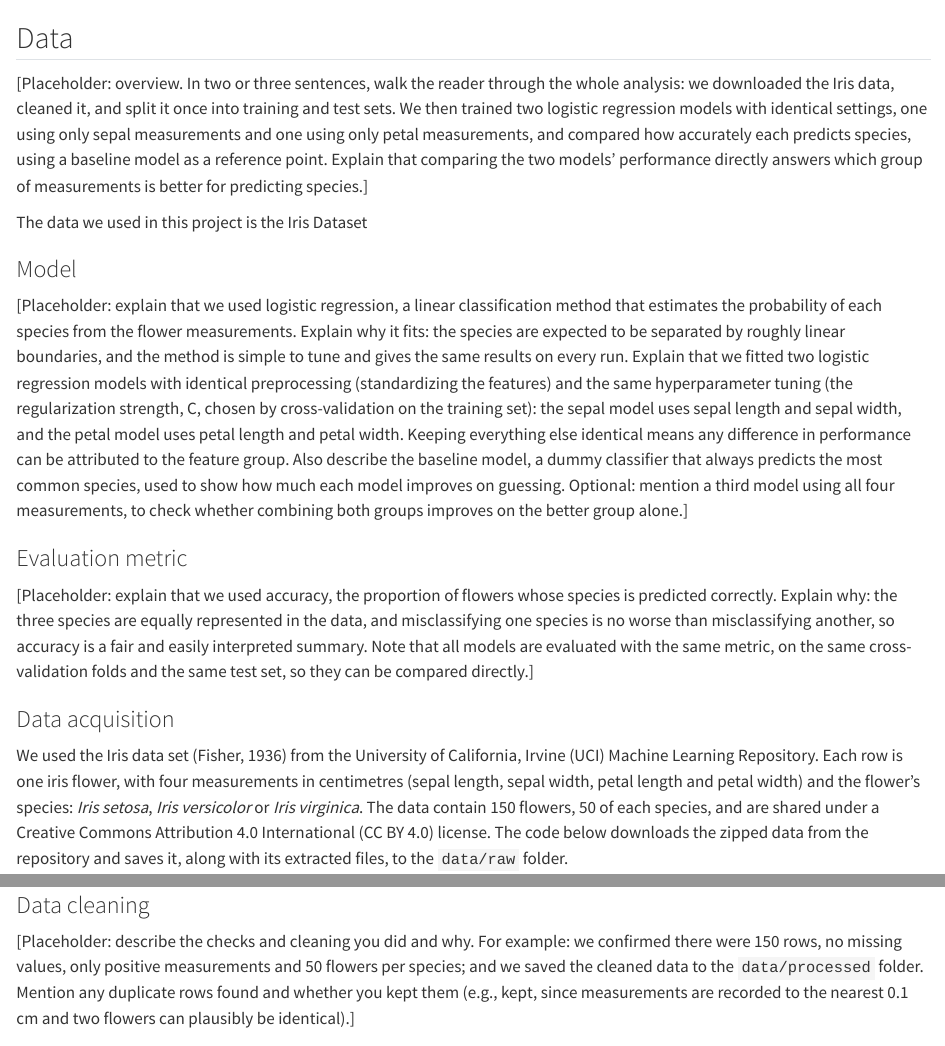
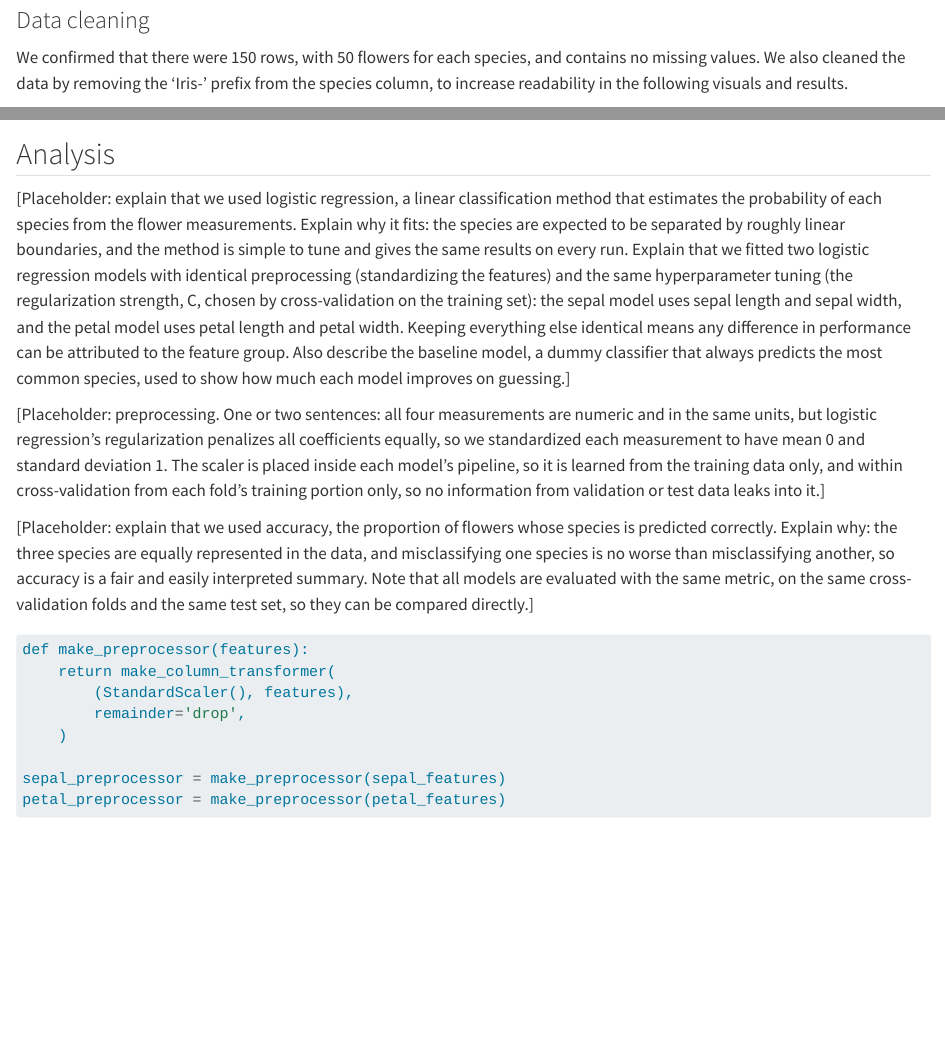
Before and after one commit to UBC-MDS-2026-27/DSCI-522-Group-33, a Quarto document (analysis/predict-iris-classification.qmd): the page in a window 1100 px wide, from 620 px down before the commit and from 1750 px down after it, and a second part further down, joined at a grey line. Rendered offline with R 4.5, knitr and Pandoc in place of Quarto, with nearby package versions; some code elsewhere in the file could not run offline.

Commit message:
complete data section of methods

````diff
--- a/analysis/predict-iris-classification.qmd
+++ b/analysis/predict-iris-classification.qmd
@@ -25,21 +25,8 @@ from sklearn.compose import make_column_transformer
 # Methods
 
 ## Data
-[Placeholder: overview. In two or three sentences, walk the reader through the whole analysis: we downloaded the Iris data, cleaned it, and split it once into training and test sets. We then trained two logistic regression models with identical settings, one using only sepal measurements and one using only petal measurements, and compared how accurately each predicts species, using a baseline model as a reference point. Explain that comparing the two models' performance directly answers which group of measurements is better for predicting species.]
 
-The data we used in this project is the Iris Dataset
-
-### Model
-
-[Placeholder: explain that we used logistic regression, a linear classification method that estimates the probability of each species from the flower measurements. Explain why it fits: the species are expected to be separated by roughly linear boundaries, and the method is simple to tune and gives the same results on every run. Explain that we fitted two logistic regression models with identical preprocessing (standardizing the features) and the same hyperparameter tuning (the regularization strength, C, chosen by cross-validation on the training set): the sepal model uses sepal length and sepal width, and the petal model uses petal length and petal width. Keeping everything else identical means any difference in performance can be attributed to the feature group. Also describe the baseline model, a dummy classifier that always predicts the most common species, used to show how much each model improves on guessing. Optional: mention a third model using all four measurements, to check whether combining both groups improves on the better group alone.]
-
-### Evaluation metric
-
-[Placeholder: explain that we used accuracy, the proportion of flowers whose species is predicted correctly. Explain why: the three species are equally represented in the data, and misclassifying one species is no worse than misclassifying another, so accuracy is a fair and easily interpreted summary. Note that all models are evaluated with the same metric, on the same cross-validation folds and the same test set, so they can be compared directly.]
-
-### Data acquisition
-
-We used the Iris data set (Fisher, 1936) from the University of California, Irvine (UCI) Machine Learning Repository. Each row is one iris flower, with four measurements in centimetres (sepal length, sepal width, petal length and petal width) and the flower's species: *Iris setosa*, *Iris versicolor* or *Iris virginica*. The data contain 150 flowers, 50 of each species, and are shared under a Creative Commons Attribution 4.0 International (CC BY 4.0) license. The code below downloads the zipped data from the repository and saves it, along with its extracted files, to the `data/raw` folder.
+For this project, we used the Iris data set (Fisher, 1936) from the University of California, Irvine (UCI) Machine Learning Repository. Each row describes one iris flower with five columns: four measurements in centimetres (sepal length, sepal width, petal length and petal width) and the flower's species (*Iris setosa*, *Iris versicolor* or *Iris virginica*). The data contain 150 flowers, 50 of each species, and are shared under a Creative Commons Attribution 4.0 International (CC BY 4.0) license. The code below downloads the zipped data from the repository and saves it, along with its extracted files, to the `data/raw` folder.
 
 
 ```{python}
@@ -84,7 +71,7 @@ iris.head()
 
 ### Data cleaning
 
-[Placeholder: describe the checks and cleaning you did and why. For example: we confirmed there were 150 rows, no missing values, only positive measurements and 50 flowers per species; and we saved the cleaned data to the `data/processed` folder. Mention any duplicate rows found and whether you kept them (e.g., kept, since measurements are recorded to the nearest 0.1 cm and two flowers can plausibly be identical).]
+We confirmed that there were 150 rows, with 50 flowers for each species, and contains no missing values. We also cleaned the data by removing the 'Iris-' prefix from the species column, to increase readability in the following visuals and results.
 
 ```{python}
 print(iris.shape)
@@ -117,7 +112,11 @@ petal_features = ["petal_length_cm", "petal_width_cm"]
 
 ## Analysis
 
+[Placeholder: explain that we used logistic regression, a linear classification method that estimates the probability of each species from the flower measurements. Explain why it fits: the species are expected to be separated by roughly linear boundaries, and the method is simple to tune and gives the same results on every run. Explain that we fitted two logistic regression models with identical preprocessing (standardizing the features) and the same hyperparameter tuning (the regularization strength, C, chosen by cross-validation on the training set): the sepal model uses sepal length and sepal width, and the petal model uses petal length and petal width. Keeping everything else identical means any difference in performance can be attributed to the feature group. Also describe the baseline model, a dummy classifier that always predicts the most common species, used to show how much each model improves on guessing.]
+
 [Placeholder: preprocessing. One or two sentences: all four measurements are numeric and in the same units, but logistic regression's regularization penalizes all coefficients equally, so we standardized each measurement to have mean 0 and standard deviation 1. The scaler is placed inside each model's pipeline, so it is learned from the training data only, and within cross-validation from each fold's training portion only, so no information from validation or test data leaks into it.]
+
+[Placeholder: explain that we used accuracy, the proportion of flowers whose species is predicted correctly. Explain why: the three species are equally represented in the data, and misclassifying one species is no worse than misclassifying another, so accuracy is a fair and easily interpreted summary. Note that all models are evaluated with the same metric, on the same cross-validation folds and the same test set, so they can be compared directly.]
 
 ```{python}
 def make_preprocessor(features):
````
Also changed, not shown: analysis/predict-iris-classification.qmd (8 more changed lines).
